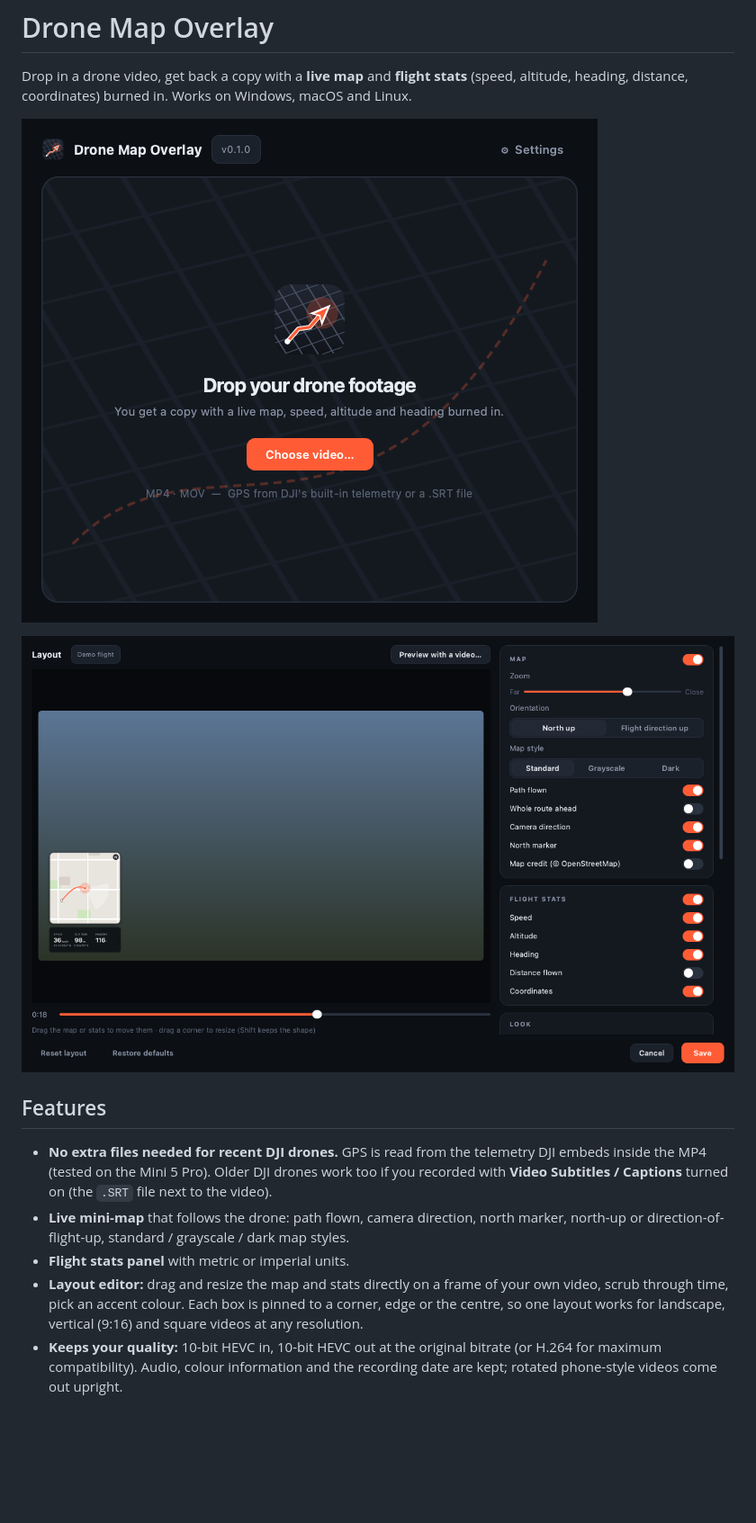
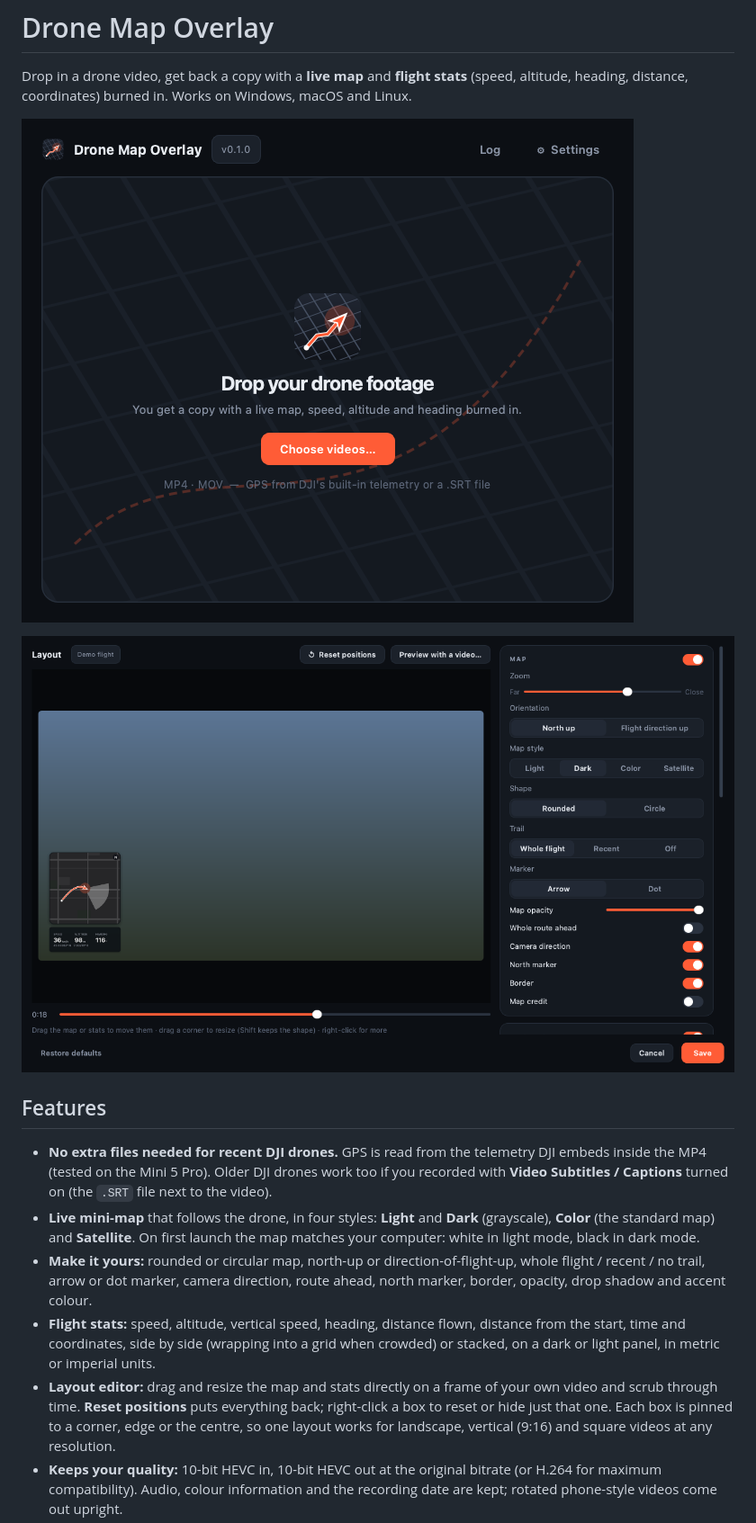
Before and after one commit to Aaexy/drone-map-overlay, a Markdown page: README.md, the part around one of its changes. Shown at 90% size. GitHub-like rendering; pictures changed too: docs/main-window.png, docs/settings.png; blank space fills up the shorter version.

```diff
--- a/README.md
+++ b/README.md
@@ -13,11 +13,18 @@ macOS and Linux.
 - **No extra files needed for recent DJI drones.** GPS is read from the telemetry DJI
   embeds inside the MP4 (tested on the Mini 5 Pro). Older DJI drones work too if you
   recorded with **Video Subtitles / Captions** turned on (the `.SRT` file next to the video).
-- **Live mini-map** that follows the drone: path flown, camera direction, north marker,
-  north-up or direction-of-flight-up, standard / grayscale / dark map styles.
-- **Flight stats panel** with metric or imperial units.
+- **Live mini-map** that follows the drone, in four styles: **Light** and **Dark**
+  (grayscale), **Color** (the standard map) and **Satellite**. On first launch the map
+  matches your computer: white in light mode, black in dark mode.
+- **Make it yours:** rounded or circular map, north-up or direction-of-flight-up, whole
+  flight / recent / no trail, arrow or dot marker, camera direction, route ahead, north
+  marker, border, opacity, drop shadow and accent colour.
+- **Flight stats:** speed, altitude, vertical speed, heading, distance flown, distance from
+  the start, time and coordinates, side by side (wrapping into a grid when crowded) or
+  stacked, on a dark or light panel, in metric or imperial units.
 - **Layout editor:** drag and resize the map and stats directly on a frame of your own
-  video, scrub through time, pick an accent colour. Each box is pinned to a corner, edge
+  video and scrub through time. **Reset positions** puts everything back; right-click a
+  box to reset or hide just that one. Each box is pinned to a corner, edge
   or the centre, so one layout works for landscape, vertical (9:16) and square videos at
   any resolution.
 - **Keeps your quality:** 10-bit HEVC in, 10-bit HEVC out at the original bitrate
```
Also changed, not shown: other parts of README.md (+14 -8 lines), 14 other files.
